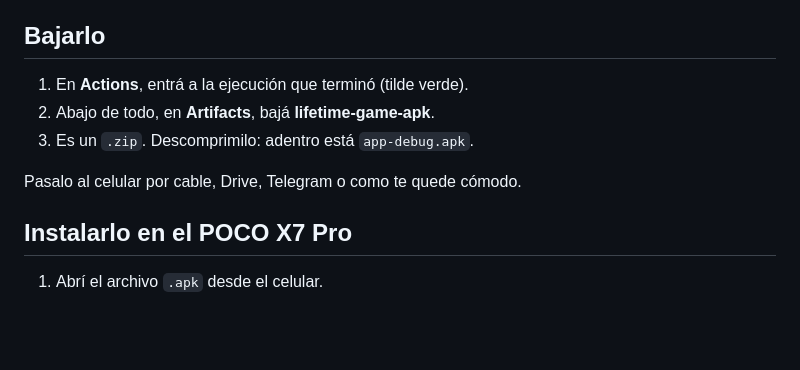
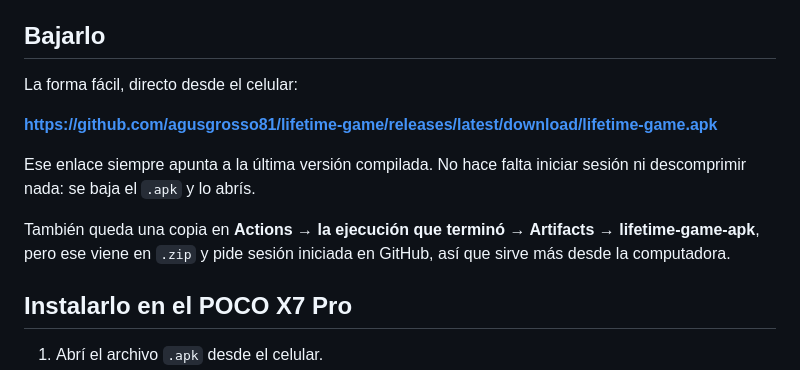
Before and after one commit to agusgrosso81/lifetime-game, a Markdown page: docs/apk.md, the part around the change. GitHub-like rendering; blank space fills up the shorter version.

Commit message:
docs: link directo al APK, sin login ni zip
Co-Authored-By: Claude Opus 5 <noreply@anthropic.com>

```diff
--- a/docs/apk.md
+++ b/docs/apk.md
@@ -16,11 +16,16 @@ Se dispara solo cada vez que subís cambios a `main`. Para hacerlo a mano:
 
 ## Bajarlo
 
-1. En **Actions**, entrá a la ejecución que terminó (tilde verde).
-2. Abajo de todo, en **Artifacts**, bajá **lifetime-game-apk**.
-3. Es un `.zip`. Descomprimilo: adentro está `app-debug.apk`.
+La forma fácil, directo desde el celular:
 
-Pasalo al celular por cable, Drive, Telegram o como te quede cómodo.
+**https://github.com/agusgrosso81/lifetime-game/releases/latest/download/lifetime-game.apk**
+
+Ese enlace siempre apunta a la última versión compilada. No hace falta iniciar sesión ni
+descomprimir nada: se baja el `.apk` y lo abrís.
+
+También queda una copia en **Actions → la ejecución que terminó → Artifacts →
+lifetime-game-apk**, pero ese viene en `.zip` y pide sesión iniciada en GitHub, así que
+sirve más desde la computadora.
 
 ## Instalarlo en el POCO X7 Pro
 
```
